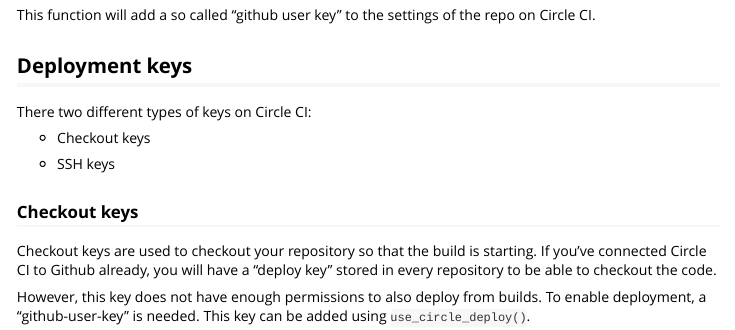
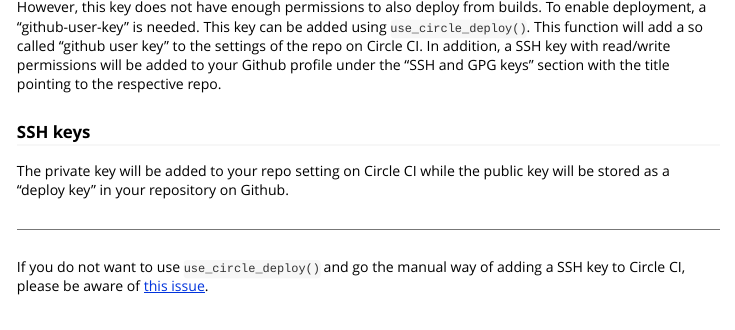
Before and after one commit to ropensci/circle, an R Markdown document (vignettes/circle.Rmd): the page in a window 1100 px wide, from 520 px down before the commit and from 780 px down after it. Rendered offline with R 4.5, knitr and Pandoc, with nearby package versions; long lines of code are wrapped.

Commit message:
update circle.Rmd regarding checkout keys

````diff
--- a/vignettes/circle.Rmd
+++ b/vignettes/circle.Rmd
@@ -36,8 +36,6 @@
 This enables deployment from builds.
 ```
 
-This function will add a so called "github user key" to the settings of the repo on Circle CI.
-
 ## Deployment keys
 
 There two different types of keys on Circle CI:
@@ -54,6 +52,8 @@
 However, this key does not have enough permissions to also deploy from builds.
 To enable deployment, a "github-user-key" is needed.
 This key can be added using `use_circle_deploy()`.
+This function will add a so called "github user key" to the settings of the repo on Circle CI.
+In addition, a SSH key with read/write permissions will be added to your Github profile under the "SSH and GPG keys" section with the title pointing to the respective repo.
 
 ### SSH keys
 
````
